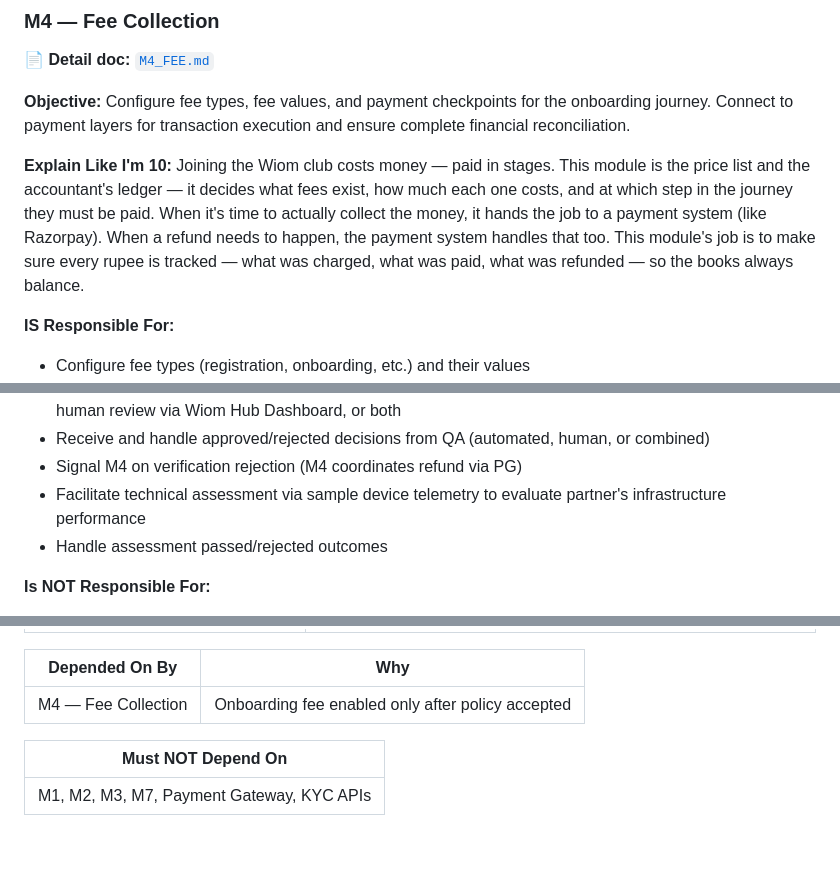
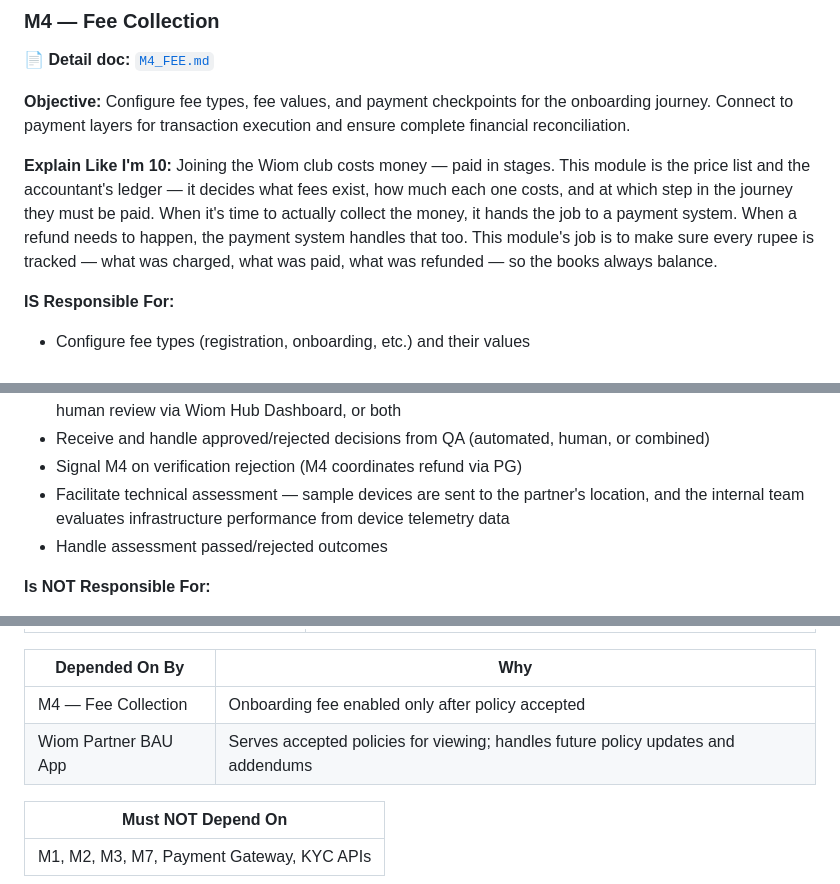
Before and after one commit to vikashPD/CSP-Onboarding-V4, a Markdown page: docs/modules/ONBOARDING_SERVICE_MODULES.md, 3 parts joined by grey strips. Rendered like a GitHub page; blank space fills up the shorter version.

```diff
--- a/docs/modules/ONBOARDING_SERVICE_MODULES.md
+++ b/docs/modules/ONBOARDING_SERVICE_MODULES.md
@@ -222,7 +222,7 @@ Now you tell Wiom who you are: "My name is Rajesh, my shop is Rajesh Telecom, I'
 **Objective:** Configure fee types, fee values, and payment checkpoints for the onboarding journey. Connect to payment layers for transaction execution and ensure complete financial reconciliation.
 
 **Explain Like I'm 10:**
-Joining the Wiom club costs money — paid in stages. This module is the price list and the accountant's ledger — it decides what fees exist, how much each one costs, and at which step in the journey they must be paid. When it's time to actually collect the money, it hands the job to a payment system (like Razorpay). When a refund needs to happen, the payment system handles that too. This module's job is to make sure every rupee is tracked — what was charged, what was paid, what was refunded — so the books always balance.
+Joining the Wiom club costs money — paid in stages. This module is the price list and the accountant's ledger — it decides what fees exist, how much each one costs, and at which step in the journey they must be paid. When it's time to actually collect the money, it hands the job to a payment system. When a refund needs to happen, the payment system handles that too. This module's job is to make sure every rupee is tracked — what was charged, what was paid, what was refunded — so the books always balance.
 
 **IS Responsible For:**
 - Configure fee types (registration, onboarding, etc.) and their values
@@ -294,7 +294,7 @@ You've told Wiom your name and paid your deposit. Now they check if you're the r
 - Facilitate QA review of the partner's complete application — via API-based verification from 3P suites, human review via Wiom Hub Dashboard, or both
 - Receive and handle approved/rejected decisions from QA (automated, human, or combined)
 - Signal M4 on verification rejection (M4 coordinates refund via PG)
-- Facilitate technical assessment via sample device telemetry to evaluate partner's infrastructure performance
+- Facilitate technical assessment — sample devices are sent to the partner's location, and the internal team evaluates infrastructure performance from device telemetry data
 - Handle assessment passed/rejected outcomes
 
 **Is NOT Responsible For:**
@@ -378,6 +377,7 @@ You passed all checks. Before you pay the final amount, Wiom says: "Here's how t
 | Depended On By | Why |
 |----------------|-----|
 | M4 — Fee Collection | Onboarding fee enabled only after policy accepted |
+| Wiom Partner BAU App | Serves accepted policies for viewing; handles future policy updates and addendums |
 
 | Must NOT Depend On |
 |---------------------|
```
Also changed, not shown: other parts of docs/modules/ONBOARDING_SERVICE_MODULES.md (+11 -12 lines).
